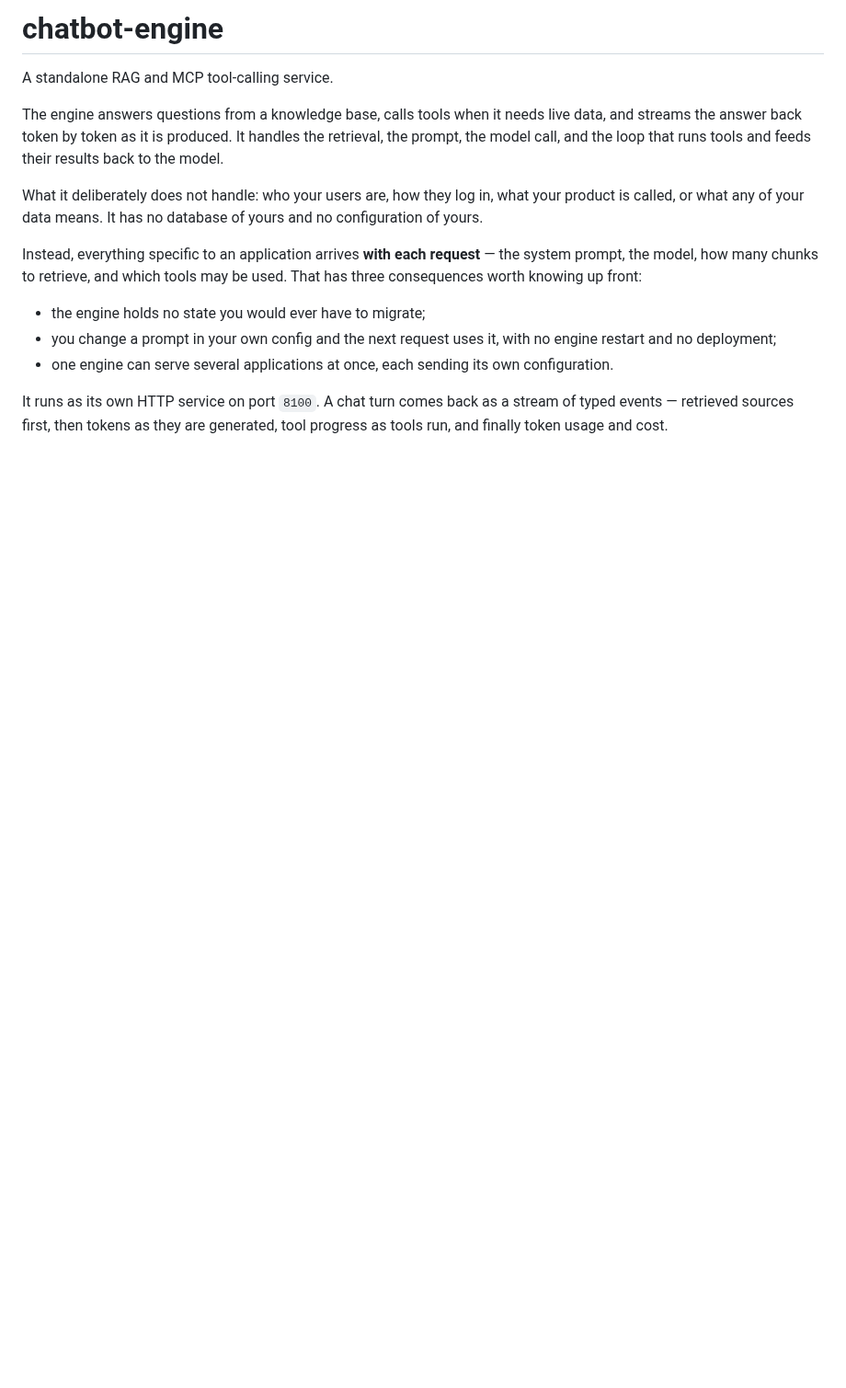
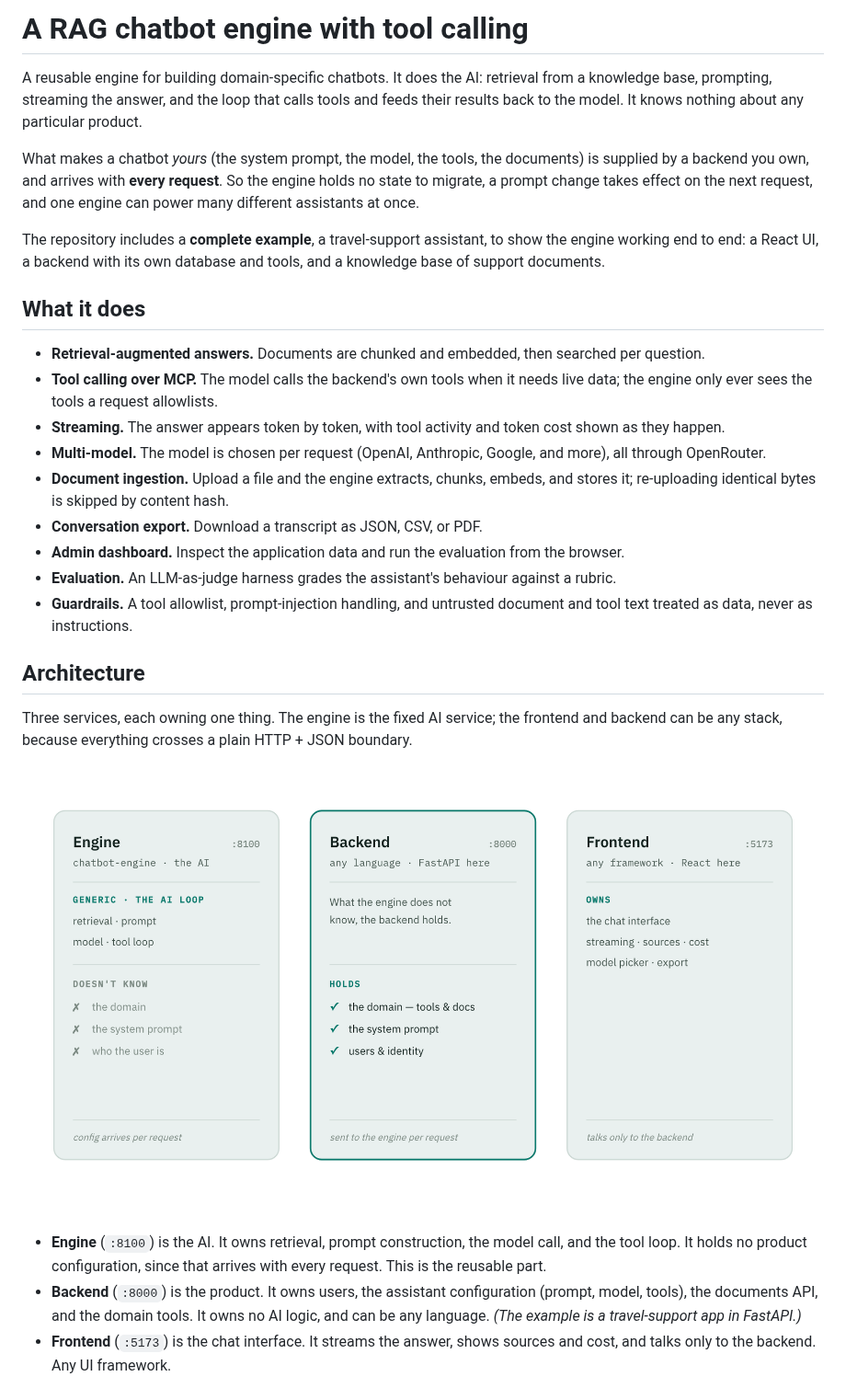
Before and after one commit to rouzbeh-abadi/chatbot-engine, a Markdown page: README.md, the part around one of its changes. Shown at 92% size. Rendered like a GitHub page; pictures changed too: docs/images/architecture.png (added); blank space fills up the shorter version.

```diff
--- a/README.md
+++ b/README.md
@@ -1,26 +1,57 @@
-# chatbot-engine
+# A RAG chatbot engine with tool calling
 
-A standalone RAG and MCP tool-calling service.
+A reusable engine for building domain-specific chatbots. It does the AI:
+retrieval from a knowledge base, prompting, streaming the answer, and the loop
+that calls tools and feeds their results back to the model. It knows nothing
+about any particular product.
 
-The engine answers questions from a knowledge base, calls tools when it needs live
-data, and streams the answer back token by token as it is produced. It handles the
-retrieval, the prompt, the model call, and the loop that runs tools and feeds their
-results back to the model.
+What makes a chatbot *yours* (the system prompt, the model, the tools, the
+documents) is supplied by a backend you own, and arrives with **every request**.
+So the engine holds no state to migrate, a prompt change takes effect on the next
+request, and one engine can power many different assistants at once.
 
-What it deliberately does not handle: who your users are, how they log in, what
-your product is called, or what any of your data means. It has no database of
-yours and no configuration of yours.
+The repository includes a **complete example**, a travel-support assistant, to
+show the engine working end to end: a React UI, a backend with its own database
+and tools, and a knowledge base of support documents.
 
-Instead, everything specific to an application arrives **with each request** — the
-system prompt, the model, how many chunks to retrieve, and which tools may be
-used. That has three consequences worth knowing up front:
+## What it does
 
-- the engine holds no state you would ever have to migrate;
-- you change a prompt in your own config and the next request uses it, with no
-  engine restart and no deployment;
-- one engine can serve several applications at once, each sending its own
-  configuration.
+- **Retrieval-augmented answers.** Documents are chunked and embedded, then
+  searched per question.
+- **Tool calling over MCP.** The model calls the backend's own tools when it
+  needs live data; the engine only ever sees the tools a request allowlists.
+- **Streaming.** The answer appears token by token, with tool activity and token
+  cost shown as they happen.
+- **Multi-model.** The model is chosen per request (OpenAI, Anthropic, Google,
+  and more), all through OpenRouter.
+- **Document ingestion.** Upload a file and the engine extracts, chunks, embeds,
+  and stores it; re-uploading identical bytes is skipped by content hash.
+- **Conversation export.** Download a transcript as JSON, CSV, or PDF.
+- **Admin dashboard.** Inspect the application data and run the evaluation from
+  the browser.
+- **Evaluation.** An LLM-as-judge harness grades the assistant's behaviour
+  against a rubric.
+- **Guardrails.** A tool allowlist, prompt-injection handling, and untrusted
+  document and tool text treated as data, never as instructions.
 
-It runs as its own HTTP service on port `8100`. A chat turn comes back as a stream
-of typed events — retrieved sources first, then tokens as they are generated, tool
-progress as tools run, and finally token usage and cost.
+## Architecture
+
+Three services, each owning one thing. The engine is the fixed AI service; the
+frontend and backend can be any stack, because everything crosses a plain
+HTTP + JSON boundary.
+
+<picture>
+  <source media="(prefers-color-scheme: dark)" srcset="docs/images/architecture-dark.png" />
+  <img alt="Who owns what: a generic engine, a product-specific backend, and a frontend that can be any stack" src="docs/images/architecture.png" />
+</picture>
+
+- **Engine** (`:8100`) is the AI. It owns retrieval, prompt construction, the
+  model call, and the tool loop. It holds no product configuration, since that
+  arrives with every request. This is the reusable part.
+- **Backend** (`:8000`) is the product. It owns users, the assistant
+  configuration (prompt, model, tools), the documents API, and the domain tools.
+  It owns no AI logic, and can be any language. *(The example is a travel-support
+  app in FastAPI.)*
+- **Frontend** (`:5173`) is the chat interface. It streams the answer, shows
+  sources and cost, and talks only to the backend. Any UI framework.
+
```
Also changed, not shown: other parts of README.md (+94 -104 lines), docs/images/architecture-dark.png (added), docs/images/chat-workflow-dark.png (added), docs/images/chat-workflow.png (added), 1 other file.
